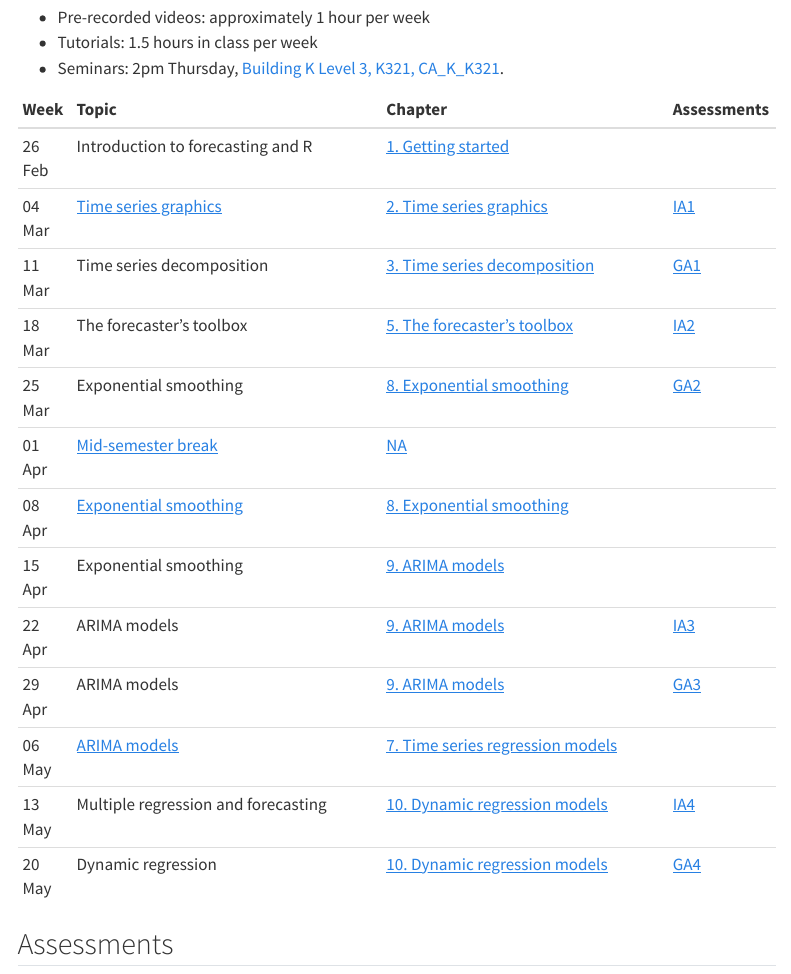
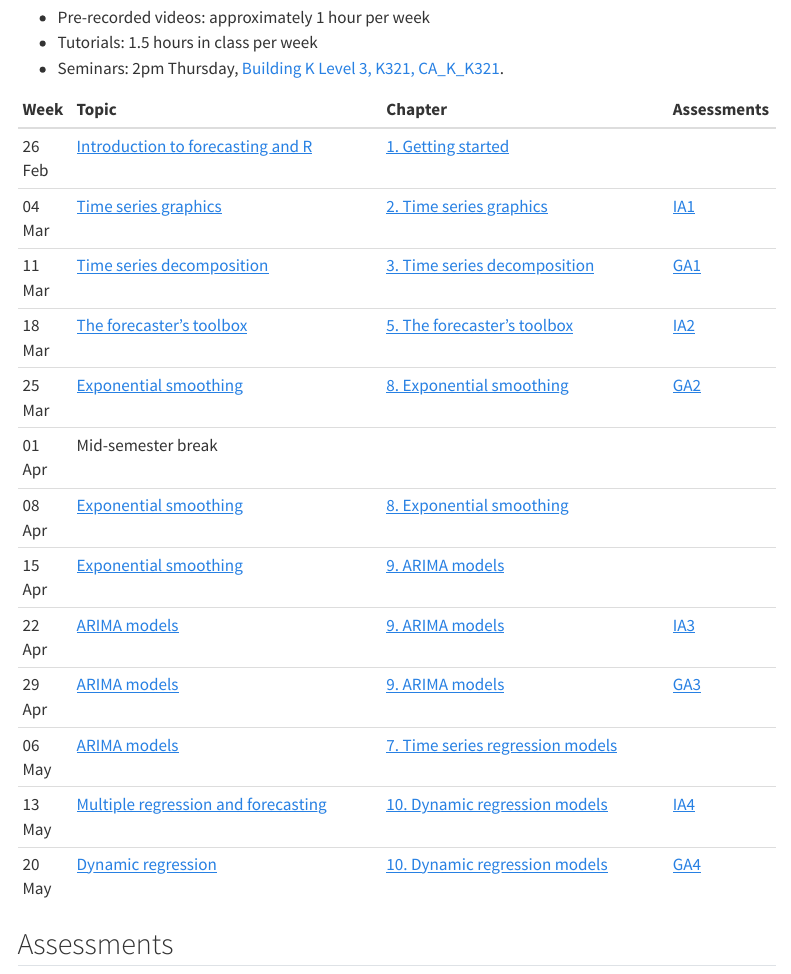
Before and after one commit to numbats/bf, a Quarto document (index.qmd): the page in a window 1100 px wide, from 470 px down. Rendered offline with R 4.5, knitr and Pandoc in place of Quarto, with nearby package versions; menus at the side of the page are left out.

Commit message:
update all schedule link on home page

````diff
--- a/index.qmd
+++ b/index.qmd
@@ -55,13 +55,14 @@ Email: [George.Athanasopoulos@monash.edu](mailto:George.Athanasopoulos@monash.ed
 #| output: asis
 schedule |>
   transmute(
-    Week = format(Date, "%d %b"),
-    Show = !is.na(Week) & (Week <= week | Week <= 1),
+    Show = !is.na(Week), #& (Week <= week | Week <= 1),
     Topic = if_else(!Show, Topic, glue::glue("[{Topic}](./week{Week}/index.html)")),
     Chapter = if_else(is.na(Week), Chapter, glue::glue("[{Chapter}]({Chapter_URL})")),
-    Assessments = if_else(is.na(Assignment), Assignment, glue::glue("[{Assignment}]({File})"))
+    Assessments = if_else(is.na(Assignment), Assignment, glue::glue("[{Assignment}]({File})")),
+    Week = format(Date, "%d %b"),
   ) |>
   select(-Show) |>
+  select(Week, everything()) |>
   knitr::kable(format = "markdown")
 ```
 
````
Also changed, not shown: docs/search.json, 3 other files.
